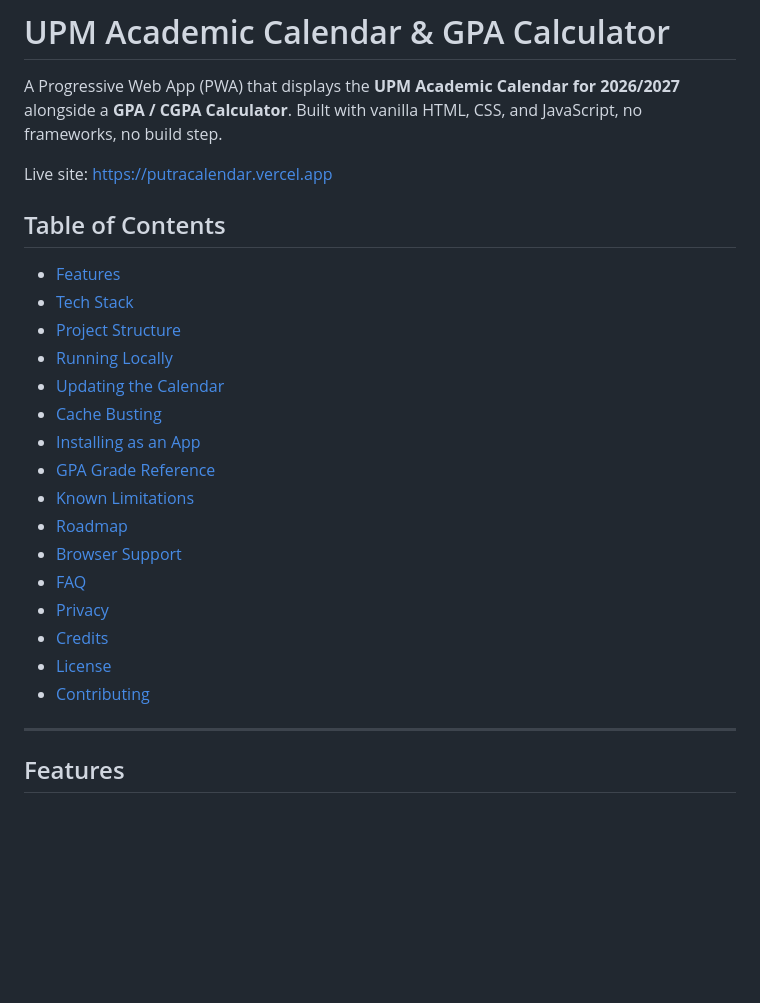
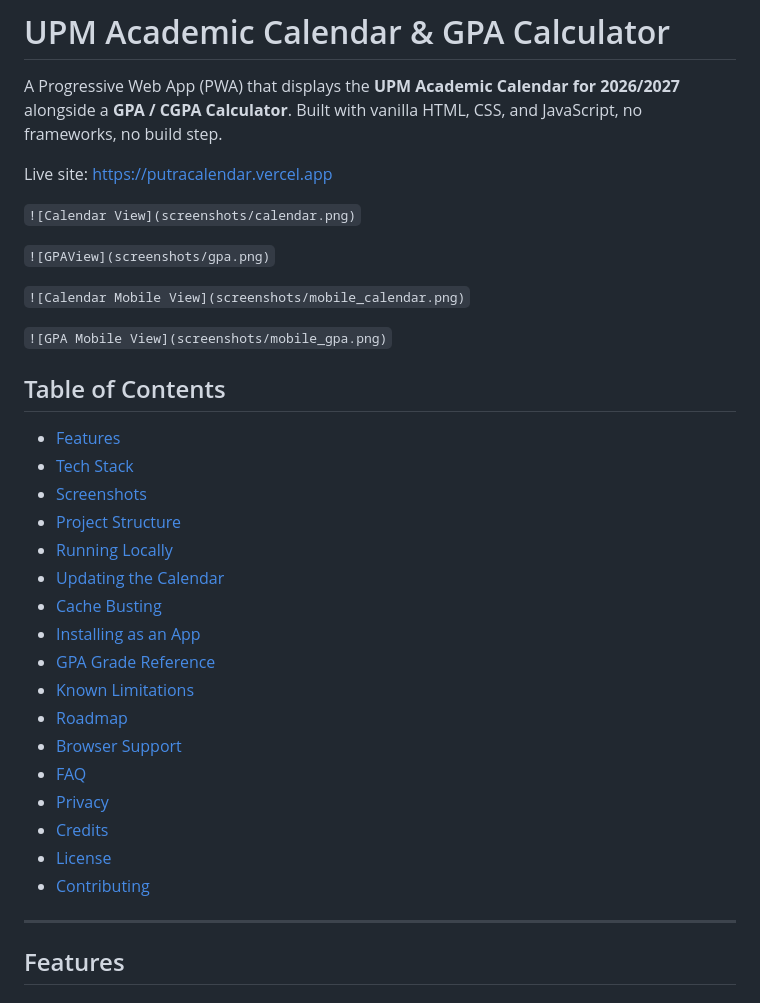
Before and after one commit to luwymna/UPMcalendar, a Markdown page: README.md, the part around one of its changes. Rendered like a GitHub page; blank space fills up the shorter version.

```diff
--- a/README.md
+++ b/README.md
@@ -11,16 +11,25 @@ A Progressive Web App (PWA) that displays the **UPM Academic Calendar for 2026/2
 
 Live site: [https://putracalendar.vercel.app](https://putracalendar.vercel.app)
 
+`![Calendar View](screenshots/calendar.png)`
+
+`![GPAView](screenshots/gpa.png)`
+
+`![Calendar Mobile View](screenshots/mobile_calendar.png)`
+
+`![GPA Mobile View](screenshots/mobile_gpa.png)`
+
 ## Table of Contents
 
-- [Features](#-features)
-- [Tech Stack](#️-tech-stack)
-- [Project Structure](#-project-structure)
-- [Running Locally](#-running-locally)
-- [Updating the Calendar](#️-updating-the-calendar-yearly)
-- [Cache Busting](#️-important-cache-busting)
-- [Installing as an App](#-installing-as-an-app)
-- [GPA Grade Reference](#-gpa-grade-reference)
-- [Known Limitations](#-known-limitations)
-- [Roadmap](#-roadmap)
+- [Features](#features)
+- [Tech Stack](#tech-stack)
+- [Screenshots](#screenshots)
+- [Project Structure](#project-structure)
+- [Running Locally](#running-locally)
+- [Updating the Calendar](#updating-the-calendar-yearly)
+- [Cache Busting](#important-cache-busting)
+- [Installing as an App](#installing-as-an-app)
+- [GPA Grade Reference](#gpa-grade-reference)
+- [Known Limitations](#known-limitations)
+- [Roadmap](#roadmap)
 - [Browser Support](#-browser-support)
```
Also changed, not shown: other parts of README.md (+31 -5 lines), screenshots/calendar.png (added), screenshots/gpa.png (added), screenshots/mobile_calendar.png (added), screenshots/mobile_gpa.png (added).
